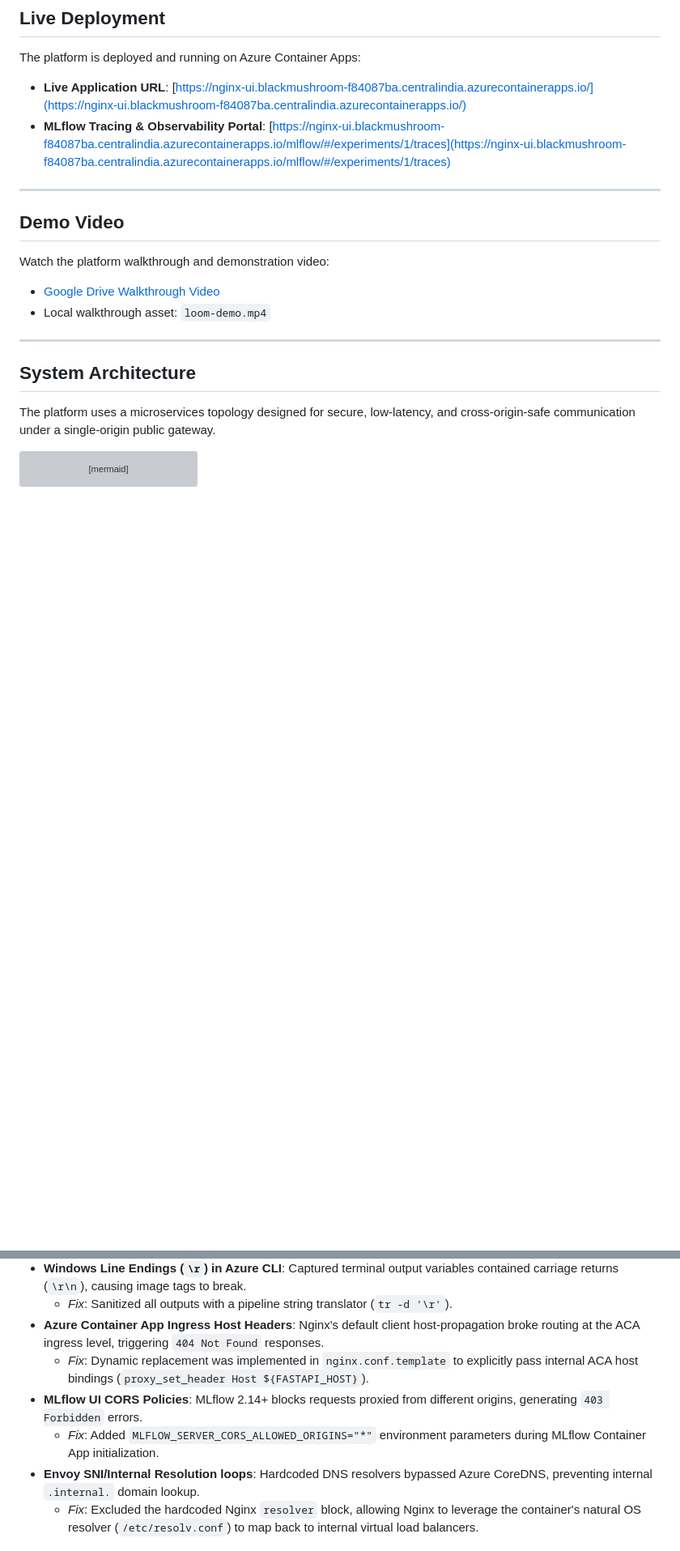
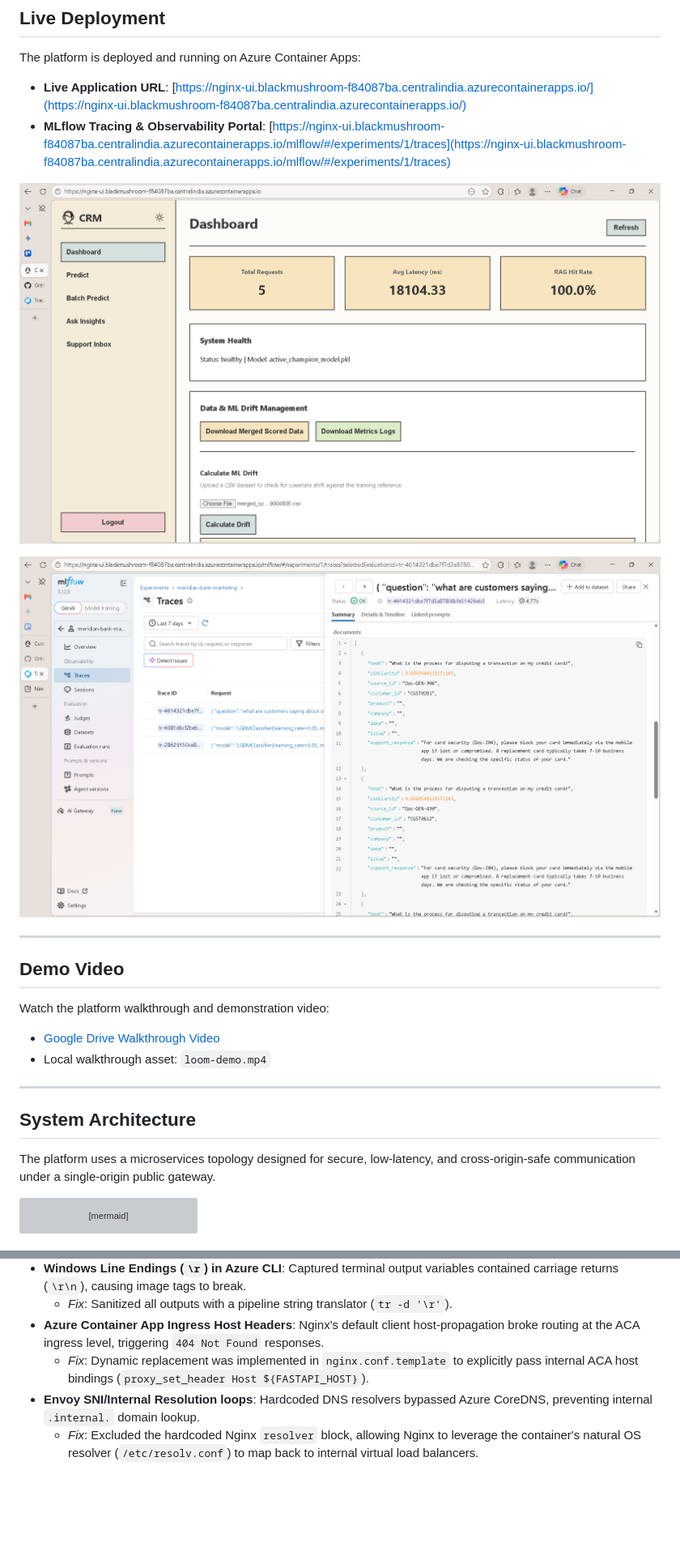
Before and after one commit to MrGladiator14/customer-intelligence, a Markdown page: README.md, 2 parts joined by grey strips. Shown: that part at 81% size. Rendered like a GitHub page; pictures changed too: static/dashboard.png (added), static/mlflow_model&LLM_tracing.png (added); blank space fills up the shorter version; grey boxes are pictures that could not be loaded.

```diff
--- a/README.md
+++ b/README.md
@@ -14,6 +14,10 @@ Leveraging a modular multi-container architecture fronted by a single-origin rev
 The platform is deployed and running on Azure Container Apps:
 * **Live Application URL**: [https://nginx-ui.blackmushroom-f84087ba.centralindia.azurecontainerapps.io/](https://nginx-ui.blackmushroom-f84087ba.centralindia.azurecontainerapps.io/)
 * **MLflow Tracing & Observability Portal**: [https://nginx-ui.blackmushroom-f84087ba.centralindia.azurecontainerapps.io/mlflow/#/experiments/1/traces](https://nginx-ui.blackmushroom-f84087ba.centralindia.azurecontainerapps.io/mlflow/#/experiments/1/traces)
+
+![Dashboard](./static/dashboard.png)
+
+![MLflow Tracing](./static/mlflow_model&LLM_tracing.png)
 
 ---
 
@@ -242,7 +252,5 @@ During cloud deployment, the following integration issues were encountered and r
   * *Fix*: Sanitized all outputs with a pipeline string translator (`tr -d '\r'`).
 * **Azure Container App Ingress Host Headers**: Nginx's default client host-propagation broke routing at the ACA ingress level, triggering `404 Not Found` responses.
   * *Fix*: Dynamic replacement was implemented in `nginx.conf.template` to explicitly pass internal ACA host bindings (`proxy_set_header Host ${FASTAPI_HOST}`).
-* **MLflow UI CORS Policies**: MLflow 2.14+ blocks requests proxied from different origins, generating `403 Forbidden` errors.
-  * *Fix*: Added `MLFLOW_SERVER_CORS_ALLOWED_ORIGINS="*"` environment parameters during MLflow Container App initialization.
 * **Envoy SNI/Internal Resolution loops**: Hardcoded DNS resolvers bypassed Azure CoreDNS, preventing internal `.internal.` domain lookup.
   * *Fix*: Excluded the hardcoded Nginx `resolver` block, allowing Nginx to leverage the container's natural OS resolver (`/etc/resolv.conf`) to map back to internal virtual load balancers.
```
Also changed, not shown: other parts of README.md (+6 -0 lines), static/chat_suggestion.png (added), static/chat_summary.png (added), static/model_drift.png (added), 9 other files.
